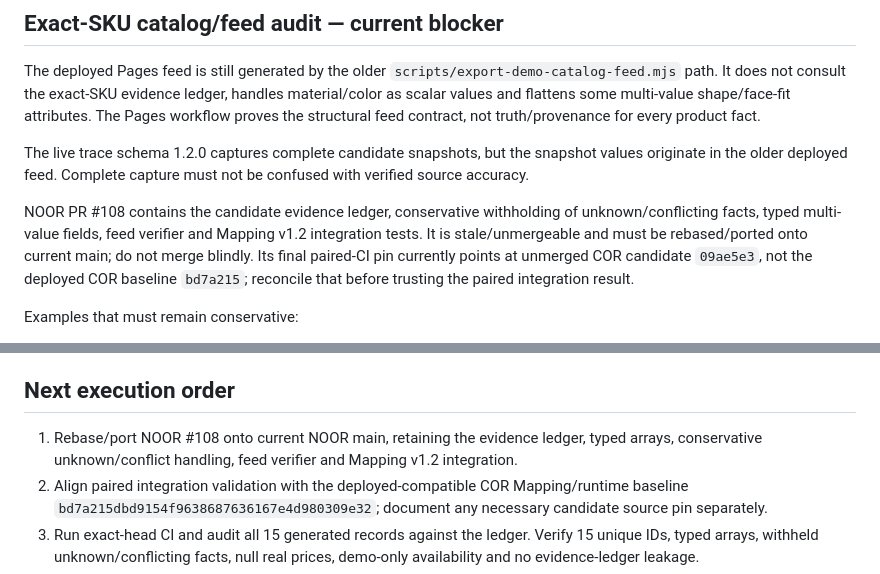
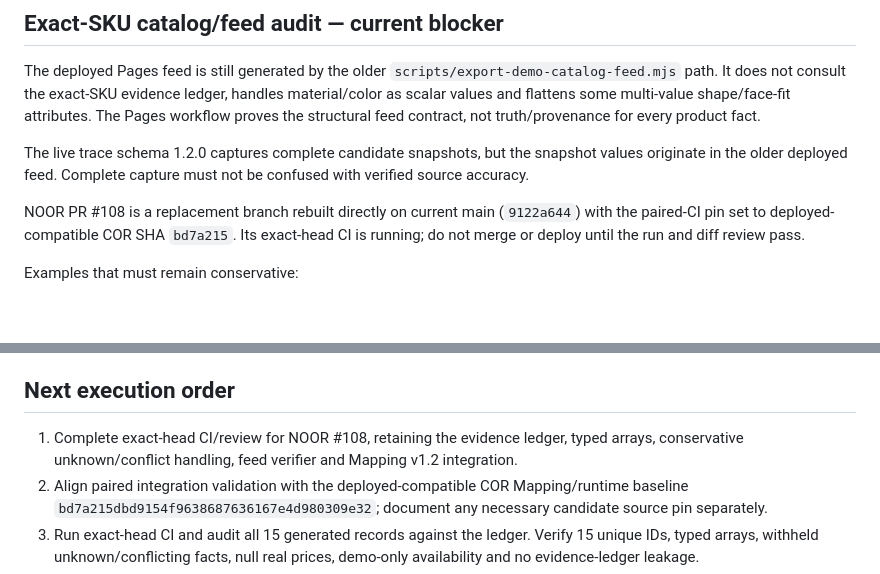
Before and after one commit to Mohamad-haghi/noor-personal-shopper, a Markdown page: docs/RELEASE_EVIDENCE_2026-11-01.md, 2 parts joined by grey strips. GitHub-like rendering; blank space fills up the shorter version.

Commit message:
docs: update NOOR catalog candidate status

```diff
--- a/docs/RELEASE_EVIDENCE_2026-11-01.md
+++ b/docs/RELEASE_EVIDENCE_2026-11-01.md
@@ -57,7 +57,7 @@ The deployed Pages feed is still generated by the older `scripts/export-demo-cat
 
 The live trace schema 1.2.0 captures complete candidate snapshots, but the snapshot values originate in the older deployed feed. Complete capture must not be confused with verified source accuracy.
 
-NOOR PR #108 contains the candidate evidence ledger, conservative withholding of unknown/conflicting facts, typed multi-value fields, feed verifier and Mapping v1.2 integration tests. It is stale/unmergeable and must be rebased/ported onto current main; do not merge blindly. Its final paired-CI pin currently points at unmerged COR candidate `09ae5e3`, not the deployed COR baseline `bd7a215`; reconcile that before trusting the paired integration result.
+NOOR PR #108 is a replacement branch rebuilt directly on current main (`9122a644`) with the paired-CI pin set to deployed-compatible COR SHA `bd7a215`. Its exact-head CI is running; do not merge or deploy until the run and diff review pass.
 
 Examples that must remain conservative:
 - Gucci GG0900S 005: disputed/unknown shape, material, color and face-fit facts must not be asserted.
@@ -74,7 +74,7 @@ This instruction does not permit inaccurate request serialization: the intent se
 
 ## Next execution order
 
-1. Rebase/port NOOR #108 onto current NOOR main, retaining the evidence ledger, typed arrays, conservative unknown/conflict handling, feed verifier and Mapping v1.2 integration.
+1. Complete exact-head CI/review for NOOR #108, retaining the evidence ledger, typed arrays, conservative unknown/conflict handling, feed verifier and Mapping v1.2 integration.
 2. Align paired integration validation with the deployed-compatible COR Mapping/runtime baseline `bd7a215dbd9154f9638687636167e4d980309e32`; document any necessary candidate source pin separately.
 3. Run exact-head CI and audit all 15 generated records against the ledger. Verify 15 unique IDs, typed arrays, withheld unknown/conflicting facts, null real prices, demo-only availability and no evidence-ledger leakage.
 4. After CI/review, deploy the feed-only NOOR change and perform one focused browser/trace smoke against installation 708: source facts received by COR, score recomputation, visible order/score correlation, and correct no-results behavior for a hard constraint with no match.
```
